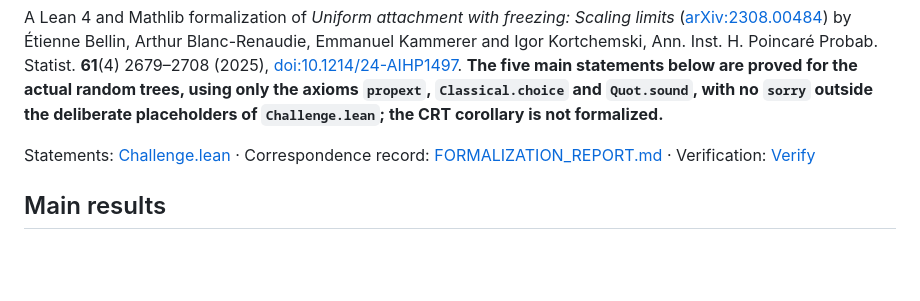
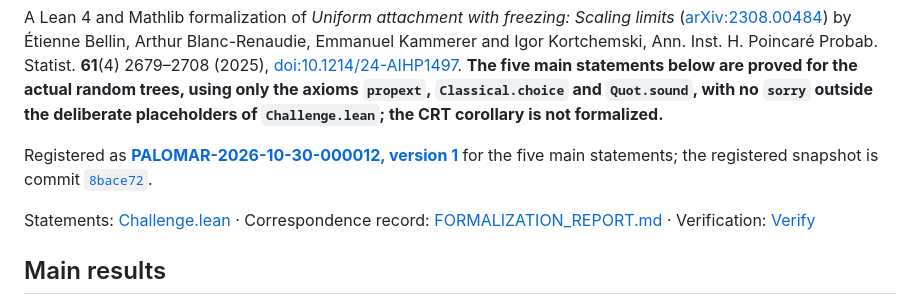
Before and after one commit to igor-kortchemski/uniform-attachment-freezing-scaling-limits, a Markdown page: README.md, the part around the change. GitHub-like rendering; blank space fills up the shorter version.

Commit message:
Name the Palomar registry entries in the README
The README now links the registry entry and the registered commit, and no
longer says the result is unregistered.

Co-Authored-By: Claude Opus 5.5 <noreply@anthropic.com>

```diff
--- a/README.md
+++ b/README.md
@@ -12,6 +12,10 @@ Poincaré Probab. Statist. **61**(4) 2679–2708 (2025),
 only the axioms `propext`, `Classical.choice` and `Quot.sound`, with no `sorry`
 outside the deliberate placeholders of `Challenge.lean`; the CRT corollary is not
 formalized.**
+
+Registered as **[PALOMAR-2026-10-30-000012, version 1](https://palomar-registry.org/entry.html?id=PALOMAR-2026-10-30-000012&version=1)**
+for the five main statements; the registered snapshot is commit
+[`8bace72`](https://github.com/igor-kortchemski/uniform-attachment-freezing-scaling-limits/commit/8bace72d36cdf7d250414f3d98acfaa415de23d9).
 
 Statements: [Challenge.lean](Challenge.lean) · Correspondence record:
 [FORMALIZATION_REPORT.md](FORMALIZATION_REPORT.md) · Verification: [Verify](#verify)
```
